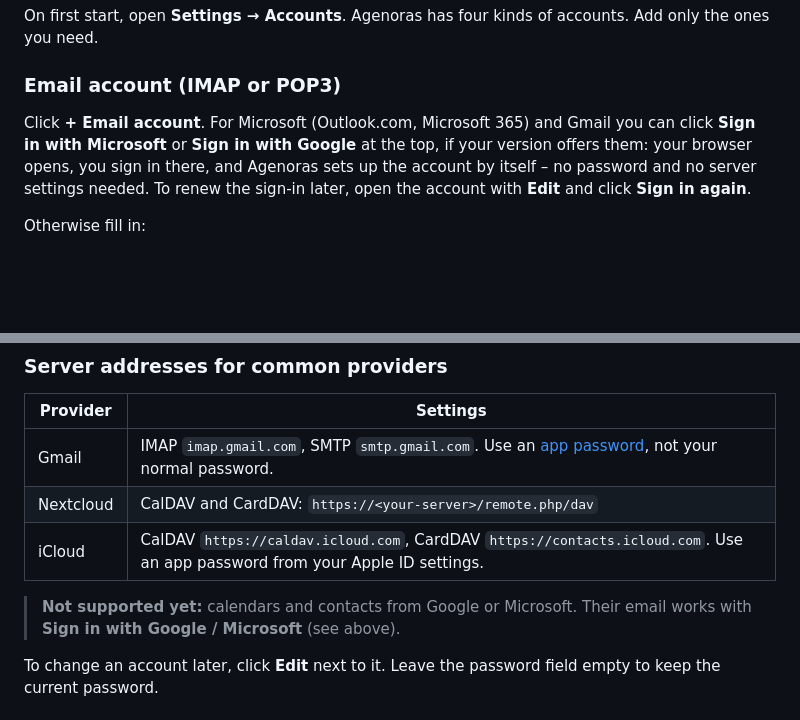
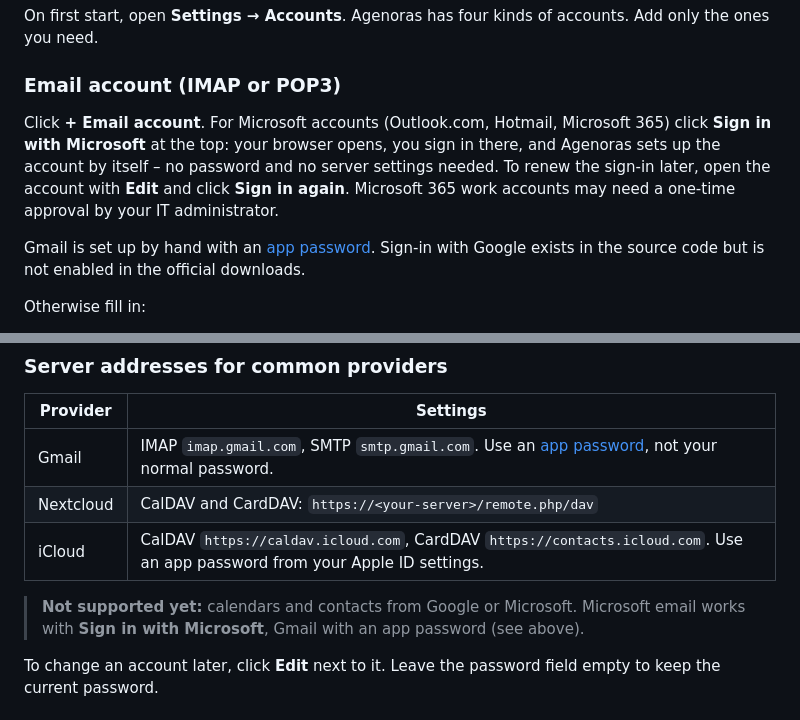
Before and after one commit to ciegolink/agenoras, a Markdown page: docs/USER_MANUAL.md, 2 parts joined by grey strips. Rendered like a GitHub page; blank space fills up the shorter version.

```diff
--- a/docs/USER_MANUAL.md
+++ b/docs/USER_MANUAL.md
@@ -43,7 +43,9 @@ On first start, open **Settings → Accounts**. Agenoras has four kinds of accou
 
 ### Email account (IMAP or POP3)
 
-Click **+ Email account**. For Microsoft (Outlook.com, Microsoft 365) and Gmail you can click **Sign in with Microsoft** or **Sign in with Google** at the top, if your version offers them: your browser opens, you sign in there, and Agenoras sets up the account by itself – no password and no server settings needed. To renew the sign-in later, open the account with **Edit** and click **Sign in again**.
+Click **+ Email account**. For Microsoft accounts (Outlook.com, Hotmail, Microsoft 365) click **Sign in with Microsoft** at the top: your browser opens, you sign in there, and Agenoras sets up the account by itself – no password and no server settings needed. To renew the sign-in later, open the account with **Edit** and click **Sign in again**. Microsoft 365 work accounts may need a one-time approval by your IT administrator.
+
+Gmail is set up by hand with an [app password](https://myaccount.google.com/apppasswords). Sign-in with Google exists in the source code but is not enabled in the official downloads.
 
 Otherwise fill in:
 
@@ -90,7 +92,7 @@ Don't have a CalDAV or CardDAV server? Choose **Only on this computer (no server
 | Nextcloud | CalDAV and CardDAV: `https://<your-server>/remote.php/dav` |
 | iCloud | CalDAV `https://caldav.icloud.com`, CardDAV `https://contacts.icloud.com`. Use an app password from your Apple ID settings. |
 
-> **Not supported yet:** calendars and contacts from Google or Microsoft. Their email works with **Sign in with Google / Microsoft** (see above).
+> **Not supported yet:** calendars and contacts from Google or Microsoft. Microsoft email works with **Sign in with Microsoft**, Gmail with an app password (see above).
 
 To change an account later, click **Edit** next to it. Leave the password field empty to keep the current password.
 
```
Also changed, not shown: README.md (+12 -3 lines), docs/DEVELOPMENT.md (+3 -1 lines).
